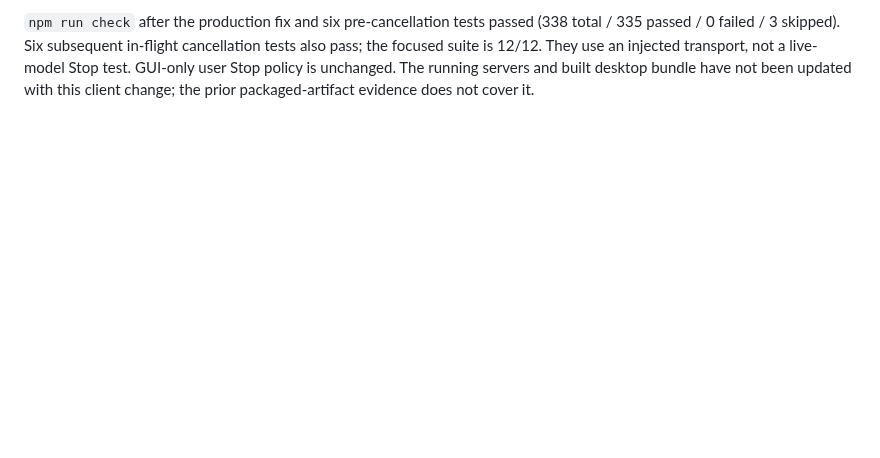
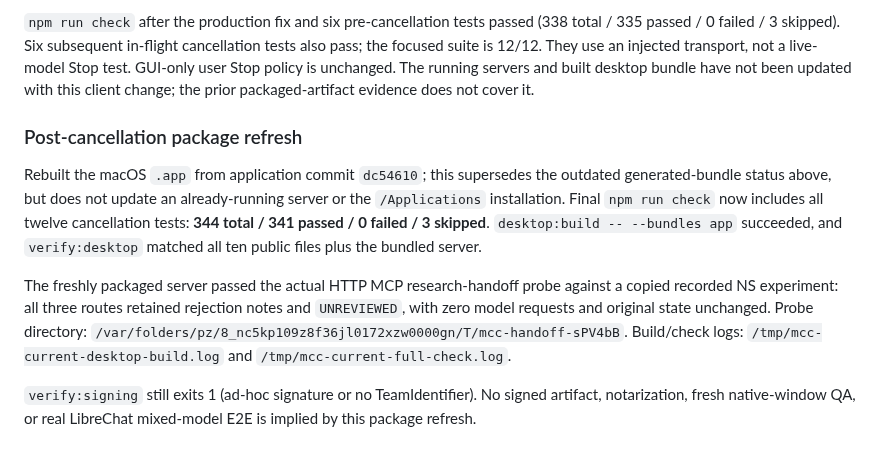
Before and after one commit to Unjuno/multicontext-chat, a Markdown page: docs/DESKTOP_RESEARCH_AUDIT.md, the part around the change. Rendered like a GitHub page; blank space fills up the shorter version.

Commit message:
Record refreshed desktop package and cancellation test evidence

```diff
--- a/docs/DESKTOP_RESEARCH_AUDIT.md
+++ b/docs/DESKTOP_RESEARCH_AUDIT.md
@@ -103,3 +103,23 @@ cancellation tests also pass; the focused suite is 12/12. They use an injected
 transport, not a live-model Stop test. GUI-only user Stop policy is unchanged.
 The running servers and built desktop bundle have not been updated with this
 client change; the prior packaged-artifact evidence does not cover it.
+
+### Post-cancellation package refresh
+
+Rebuilt the macOS `.app` from application commit `dc54610`; this supersedes the
+outdated generated-bundle status above, but does not update an already-running
+server or the `/Applications` installation. Final `npm run check` now includes
+all twelve cancellation tests: **344 total / 341 passed / 0 failed / 3 skipped**.
+`desktop:build -- --bundles app` succeeded, and `verify:desktop` matched all ten
+public files plus the bundled server.
+
+The freshly packaged server passed the actual HTTP MCP research-handoff probe
+against a copied recorded NS experiment: all three routes retained rejection
+notes and `UNREVIEWED`, with zero model requests and original state unchanged.
+Probe directory: `/var/folders/pz/8_nc5kp109z8f36jl0172xzw0000gn/T/mcc-handoff-sPV4bB`.
+Build/check logs: `/tmp/mcc-current-desktop-build.log` and
+`/tmp/mcc-current-full-check.log`.
+
+`verify:signing` still exits 1 (ad-hoc signature or no TeamIdentifier). No signed
+artifact, notarization, fresh native-window QA, or real LibreChat mixed-model E2E
+is implied by this package refresh.
```
